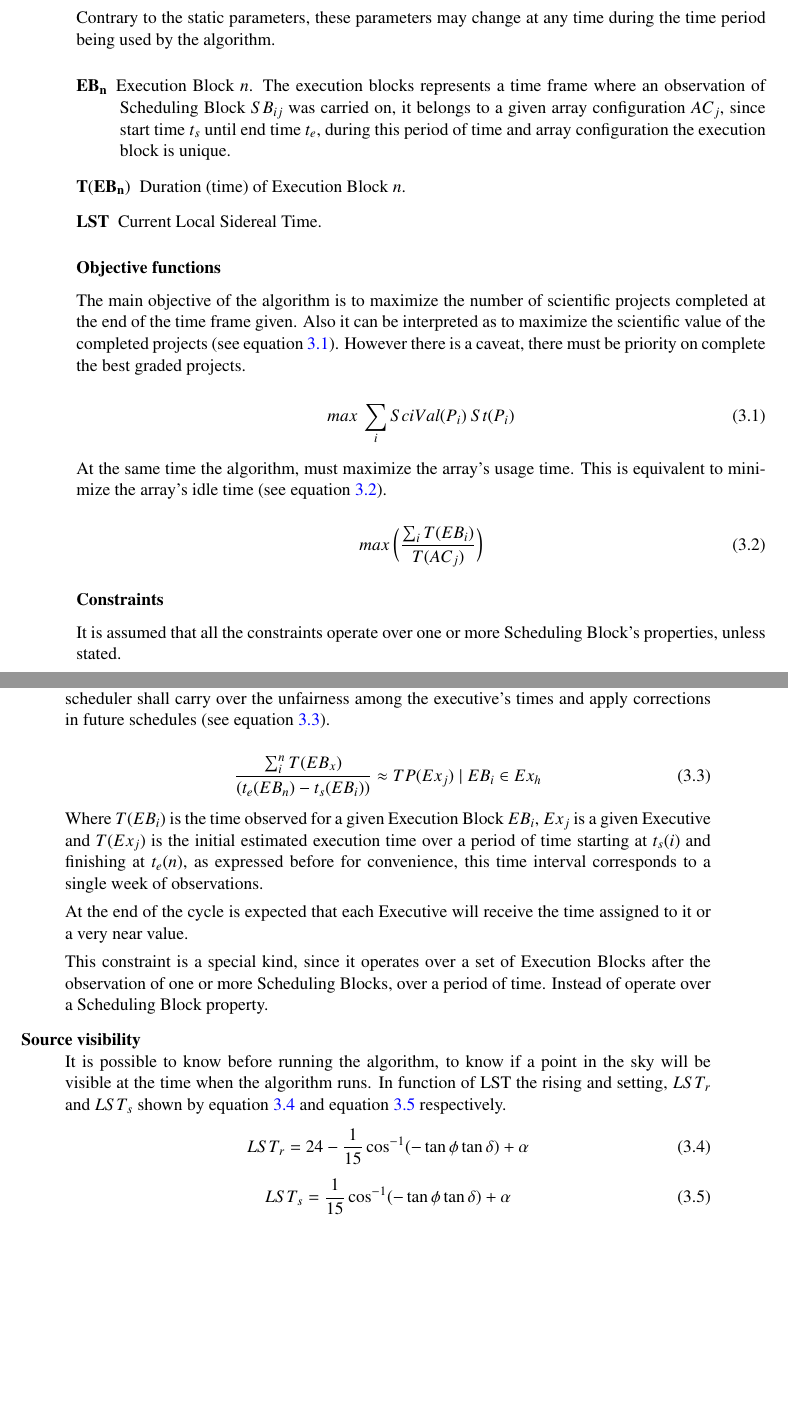
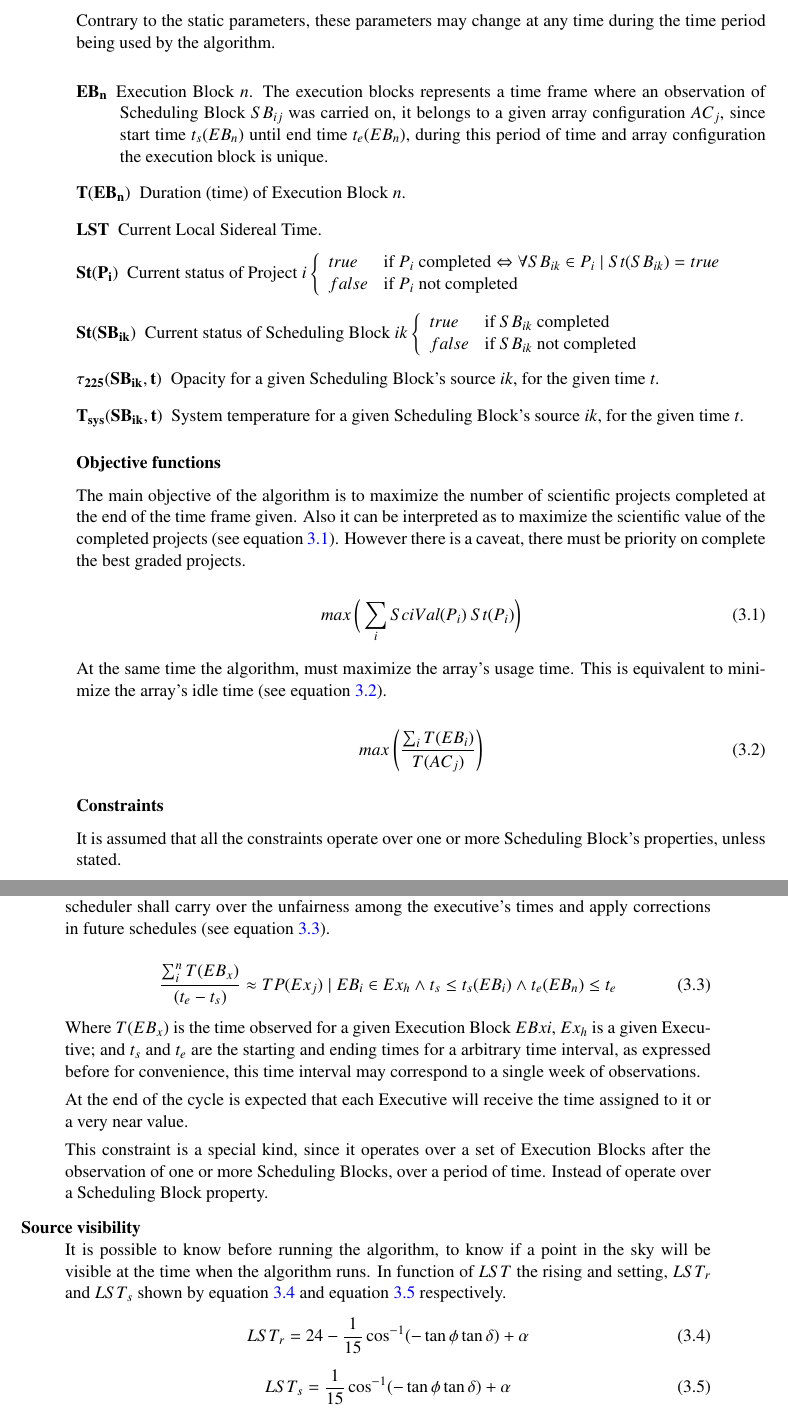
Before and after one commit to javarias/master-thesis, a LaTeX thesis (thesis/thesis.tex, which reads thesis/include/04-proposed-solution.tex): two parts of pages 31 and 32 of 42, joined at a grey line, cut so that both start at the same text, the shorter picture padded with empty space. Compiled offline with pdfLaTeX.

Commit message:
Added more corections to the proposed solution

```diff
--- a/thesis/include/04-proposed-solution.tex
+++ b/thesis/include/04-proposed-solution.tex
@@ -64,11 +71,32 @@ These parameters are statically provided at the beginning of the period. They do
 Contrary to the static parameters, these parameters may change at any time during the time period being used by the algorithm.
 
 \begin{description}
-\item[$\mathbf{EB_n}$] Execution Block $n$. The execution blocks represents a time frame where an observation of Scheduling Block $SB_{ij}$ was carried on, it belongs to a given array configuration $AC_j $, since start time $t_s$ until end time $t_e$, during this period of time and array configuration the execution block is unique.
+\item[$\mathbf{EB_n}$] Execution Block $n$. The execution blocks represents a time frame where an observation of Scheduling Block $SB_{ij}$ was carried on, it belongs to a given array configuration $AC_j $, since start time $t_s(EB_n)$ until end time $t_e(EB_n)$, during this period of time and array configuration the execution block is unique.
 
 \item[$\mathbf{T(EB_n)}$] Duration (time) of Execution Block $n$.
 
 \item[$\mathbf{LST}$] Current Local Sidereal Time.
+
+\item[$\mathbf{St(P_i)}$] Current status of Project $i$  $
+\left\{
+\begin{array}{l l}
+true & \mbox{if  } P_i \mbox{ completed} \Leftrightarrow \forall SB_{ik} \in P_i \mid St(SB_{ik}) = true\\
+false & \mbox{if  } P_i \mbox{ not completed} \\
+\end{array}
+\right .$
+
+\item[$\mathbf{St(SB_{ik})}$] Current status of Scheduling Block $ik$  $
+\left\{
+\begin{array}{l l}
+true & \mbox{if  } SB_{ik} \mbox{ completed} \\
+false & \mbox{if  } SB_{ik} \mbox{ not completed} \\
+\end{array}
+\right .$
+
+\item[$\mathbf{\tau_{225}(SB_{ik}, t)}$] Opacity for a given Scheduling Block's source $ik$, for the given time $t$.
+
+\item[$\mathbf{T_{sys}(SB_{ik}, t)}$] System temperature for a given Scheduling Block's source $ik$, for the given time $t$.
+
 \end{description}
 
 \subsubsection{Objective functions}
@@ -77,14 +105,14 @@ The main objective of the algorithm is to maximize the number of scientific proj
 
 \begin{equation}
 \label{eq:max-sci-value}
-max \: \sum_{i} SciVal(P_i) \: St(P_i)
+max \: \bigg(\sum_{i} SciVal(P_i) \: St(P_i)\bigg)
 \end{equation}
 
 At the same time the algorithm, must maximize the array's usage time. This is equivalent to minimize the array's idle time (see equation~\ref{eq:min-idle-time}).
 
 \begin{equation}
 \label {eq:min-idle-time}
-max \mbox{ }\bigg( \frac{\sum_{i}T(EB_i)}{T(AC_j)}\bigg)
+max \mbox{ }\Bigg( \frac{\sum_{i}T(EB_i)}{T(AC_j)}\Bigg)
 \end{equation}
 
 
@@ -105,10 +133,10 @@ It has been defined the period of time, as one week of observation (this coincid
 
 \begin{equation}
 \label{eq:exec-balance}
-\frac{\sum_{i}^{n} T(EB_x)}{(t_e(EB_n) - t_s(EB_i))} \approx TP(Ex_j) \mid  EB_i \in Ex_h
+\frac{\sum_{i}^{n} T(EB_x)}{(t_e - t_s)} \approx TP(Ex_j) \mid  EB_i \in Ex_h \land t_s \leq t_s(EB_i) \land t_e(EB_n) \leq t_e
 \end{equation}
 
-Where $T(EB_i)$ is the time observed for a given Execution Block $EB_i$, $Ex_j$ is a given Executive and $T(Ex_j)$ is the initial estimated execution time over a period of time starting at $t_s(i)$ and finishing at $t_e(n)$, as expressed before for convenience, this time interval corresponds to a single week of observations.
+Where $T(EB_x)$ is the time observed for a given Execution Block $EBxi$, $Ex_h$ is a given Executive; and $t_s$ and $t_e$ are the starting and ending times for a arbitrary time interval, as expressed before for convenience, this time interval may correspond to a single week of observations.
 
 At the end of the cycle is expected that each Executive will receive the time assigned to it or a very near value.
 
@@ -116,7 +144,7 @@ This constraint is a special kind, since it operates over a set of Execution Blo
 
 \item[Source visibility] \hfill \\
 It is possible to know before running the algorithm, to know if a point in the sky will be visible at the time when the algorithm runs.
-In function of LST the rising and setting, $LST_r$ and $LST_s$ shown by equation~\ref{eq:lst-r} and equation~\ref{eq:lst-s} respectively.
+In function of $LST$ the rising and setting, $LST_r$ and $LST_s$ shown by equation~\ref{eq:lst-r} and equation~\ref{eq:lst-s} respectively.
 \begin{equation}
 \label{eq:lst-r}
 LST_r =  24 - \frac{1}{15} \cos^{-1} (-\tan\phi\tan\delta) + \alpha
```
Also changed, not shown: thesis/include/03-problem-description.tex (+1 -1 lines), thesis/include/04-proposed-solution.tex (15 more changed lines).
